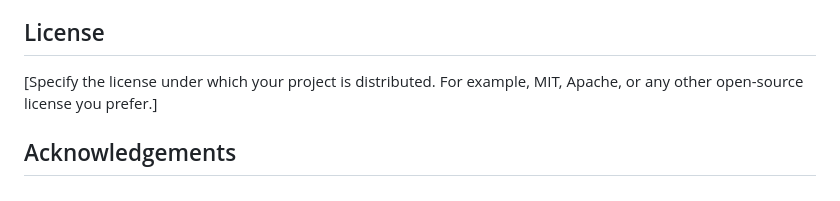
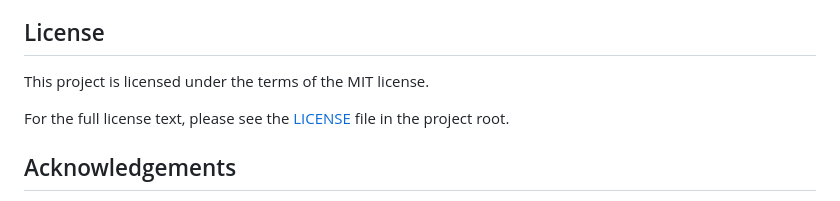
Before and after one commit to TurboBoulder/TurboBoulder, a Markdown page: README.md, the part around the change. Drawn GitHub-style.

Commit message:
Update README.md
Signed-off-by: Jim Groth <jim.groth@gmail.com>

```diff
--- a/README.md
+++ b/README.md
@@ -103,7 +103,10 @@ We strive to foster an open and welcoming environment. Please follow our Code of
 Thank you again for considering contributing to this project! Every bit of help makes a difference, and your patience and understanding are greatly appreciated as I learn the ropes of this exciting journey.
 
 ## License
-[Specify the license under which your project is distributed. For example, MIT, Apache, or any other open-source license you prefer.]
+This project is licensed under the terms of the MIT license.
+
+For the full license text, please see the [LICENSE](LICENSE) file in the project root.
+
 
 ## Acknowledgements
 [Optional section to acknowledge and thank any individuals, organizations, or resources that have contributed to the project or inspired its development.]
```
